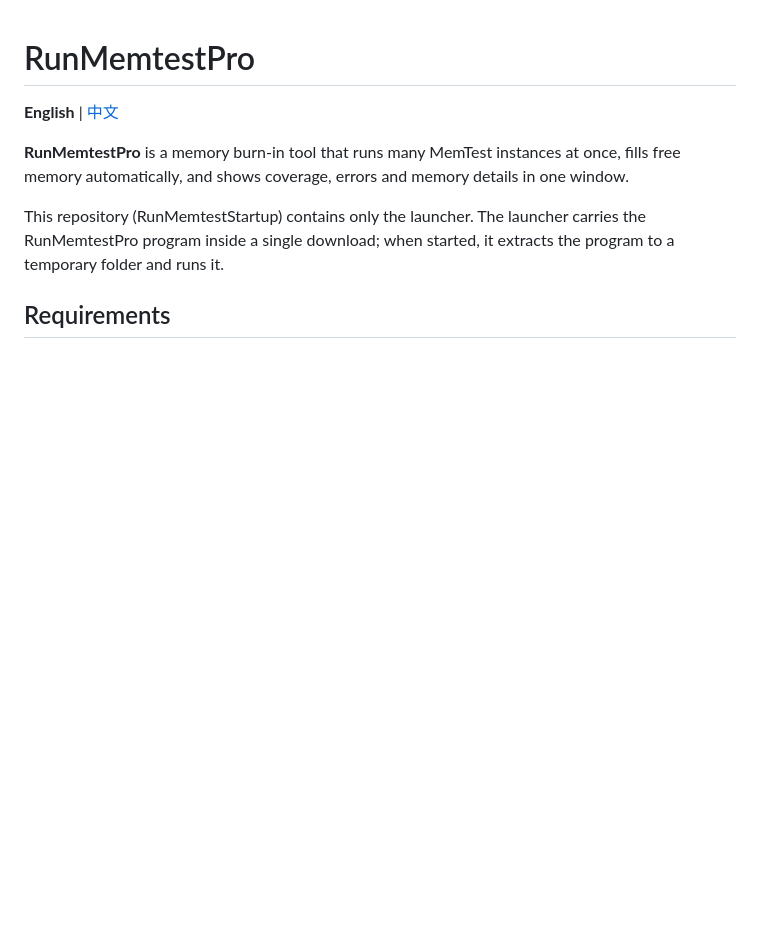
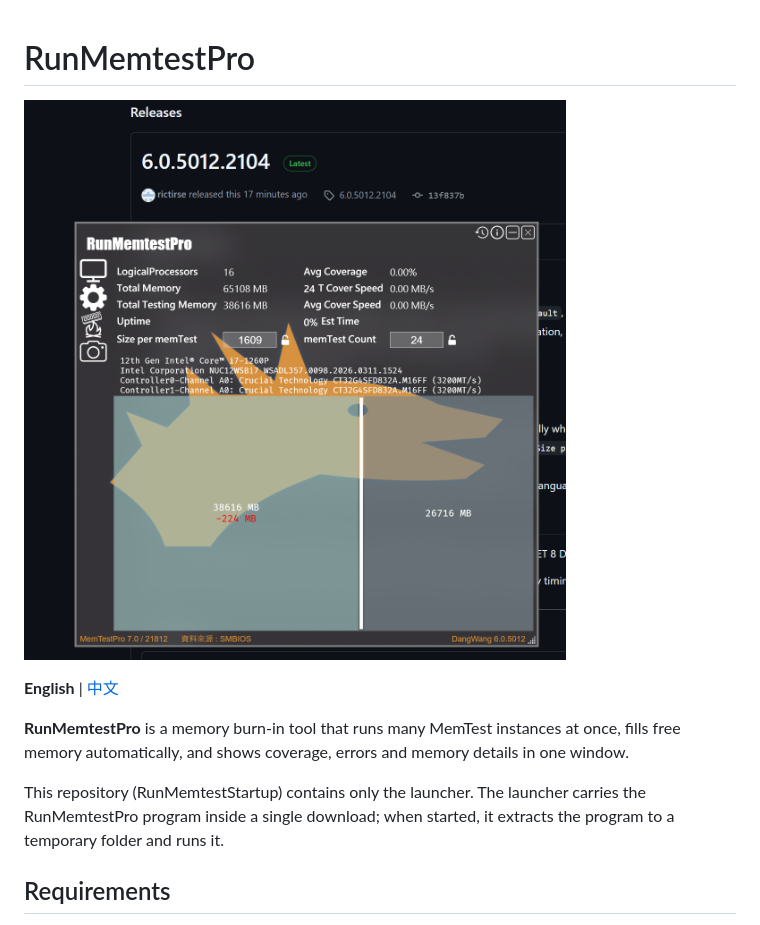
Before and after one commit to rictirse/RunMemtestStartup, a Markdown page: README.md, the part around the change. Rendered like a GitHub page; pictures changed too: docs/cover.png (added); blank space fills up the shorter version.

Commit message:
[架構師] README 加封面圖（docs/cover.png，MSI Skin 截圖）
使用者 2026-11-19 提供，放在標題下、介紹之前。

Co-Authored-By: Claude Opus 5.5 <noreply@anthropic.com>
Claude-Session: https://claude.ai/code/session_015q3y8nH1tFG8pDrMrGrpJE

```diff
--- a/README.md
+++ b/README.md
@@ -1,4 +1,6 @@
 # RunMemtestPro
+
+![RunMemtestPro](docs/cover.png)
 
 **English** | [中文](#中文)
 
```
